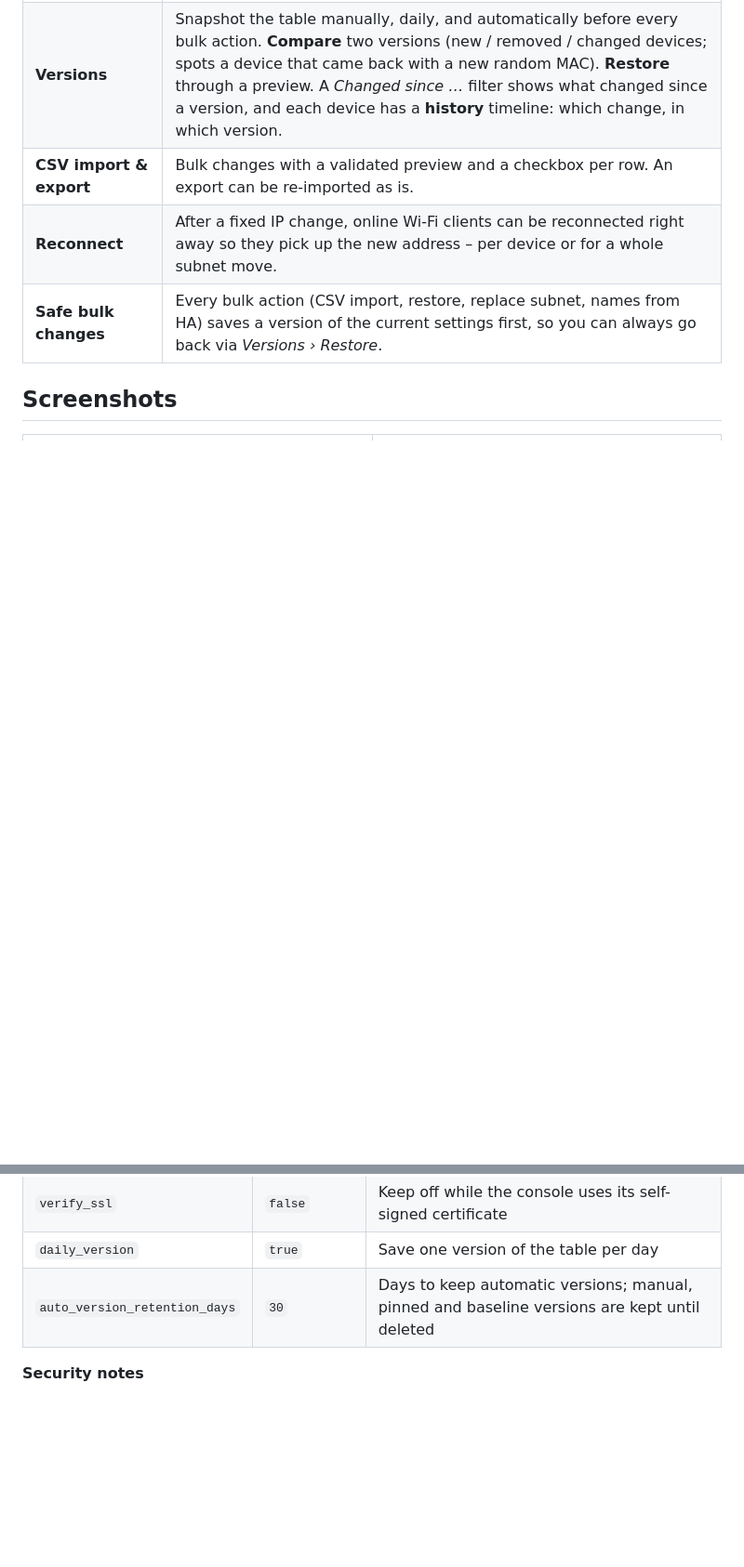
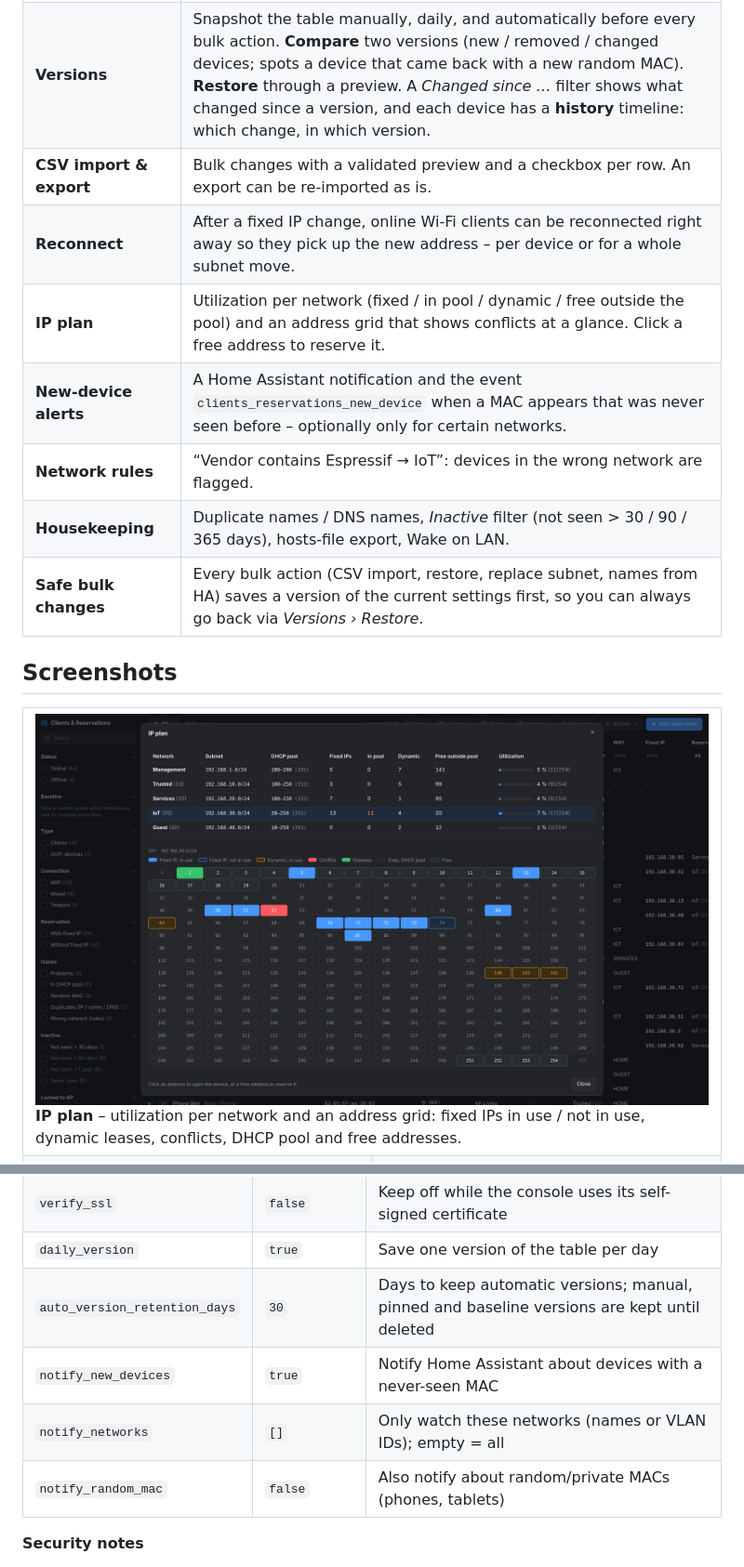
Before and after one commit to ha-unifi-friends/ha-ip-manager-unifi, a Markdown page: README.md, 2 parts joined by grey strips. Shown at 93% size. Rendered like a GitHub page; pictures changed too: docs/screenshots/ip-plan.png (added); blank space fills up the shorter version.

```diff
--- a/README.md
+++ b/README.md
@@ -34,11 +34,18 @@ versions you can compare and restore.
 | **Versions** | Snapshot the table manually, daily, and automatically before every bulk action. **Compare** two versions (new / removed / changed devices; spots a device that came back with a new random MAC). **Restore** through a preview. A *Changed since …* filter shows what changed since a version, and each device has a **history** timeline: which change, in which version. |
 | **CSV import & export** | Bulk changes with a validated preview and a checkbox per row. An export can be re-imported as is. |
 | **Reconnect** | After a fixed IP change, online Wi-Fi clients can be reconnected right away so they pick up the new address – per device or for a whole subnet move. |
+| **IP plan** | Utilization per network (fixed / in pool / dynamic / free outside the pool) and an address grid that shows conflicts at a glance. Click a free address to reserve it. |
+| **New-device alerts** | A Home Assistant notification and the event `clients_reservations_new_device` when a MAC appears that was never seen before – optionally only for certain networks. |
+| **Network rules** | “Vendor contains Espressif → IoT”: devices in the wrong network are flagged. |
+| **Housekeeping** | Duplicate names / DNS names, *Inactive* filter (not seen > 30 / 90 / 365 days), hosts-file export, Wake on LAN. |
 | **Safe bulk changes** | Every bulk action (CSV import, restore, replace subnet, names from HA) saves a version of the current settings first, so you can always go back via *Versions › Restore*. |
 
 ## Screenshots
 
 <table>
+  <tr>
+    <td colspan="2" valign="top"><img src="docs/screenshots/ip-plan.png" alt="IP plan"><br><b>IP plan</b> – utilization per network and an address grid: fixed IPs in use / not in use, dynamic leases, conflicts, DHCP pool and free addresses.</td>
+  </tr>
   <tr>
     <td width="50%" valign="top"><img src="docs/screenshots/replace-subnet.png" alt="Replace subnet with collision check"><br><b>Replace subnet</b> – preview with collision check (an address that is already reserved is an error, an address in use is a warning) and optional reconnect of the affected Wi-Fi clients.</td>
     <td width="50%" valign="top"><img src="docs/screenshots/csv-import.png" alt="CSV import with validation"><br><b>CSV import</b> – every row is validated before anything changes: duplicate IP, IP outside the network, invalid MAC, unknown AP.</td>
@@ -91,6 +98,9 @@ versions you can compare and restore.
 | `verify_ssl` | `false` | Keep off while the console uses its self-signed certificate |
 | `daily_version` | `true` | Save one version of the table per day |
 | `auto_version_retention_days` | `30` | Days to keep automatic versions; manual, pinned and baseline versions are kept until deleted |
+| `notify_new_devices` | `true` | Notify Home Assistant about devices with a never-seen MAC |
+| `notify_networks` | `[]` | Only watch these networks (names or VLAN IDs); empty = all |
+| `notify_random_mac` | `false` | Also notify about random/private MACs (phones, tablets) |
 
 **Security notes**
 
```
Also changed, not shown: other parts of README.md (+1 -1 lines), dhcp_reservations/CHANGELOG.md (+9 -0 lines), dhcp_reservations/DOCS.md (+9 -0 lines), docs/screenshots/network-rules.png (added), 4 other files.
